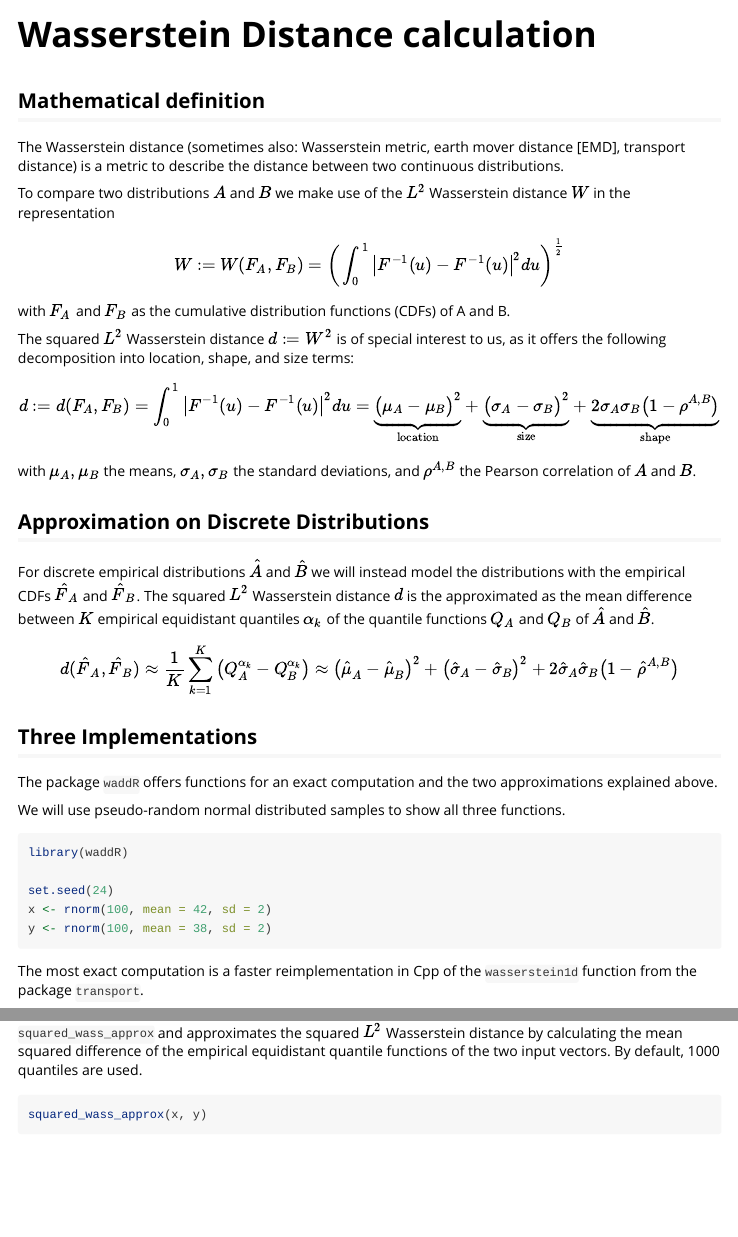
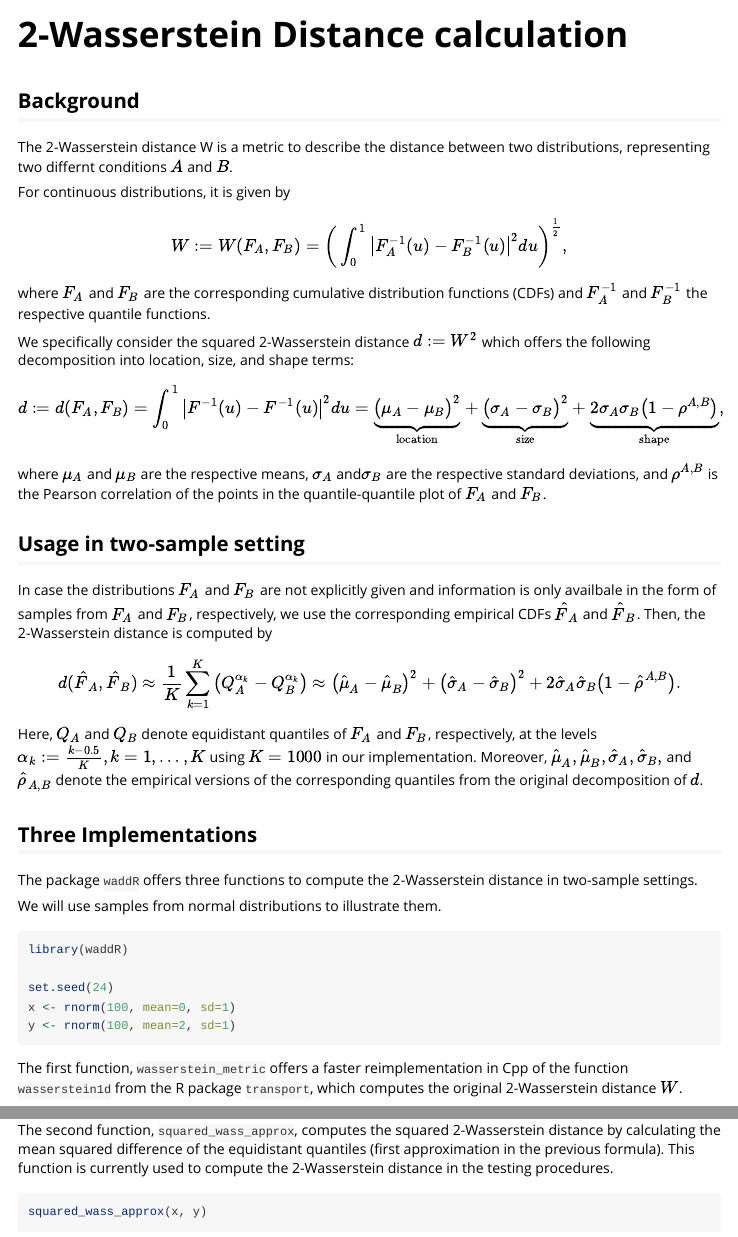
Before and after one commit to goncalves-lab/waddR, an R Markdown document (vignettes/wasserstein_metric.Rmd): the page in a window 1100 px wide, from its top, and a second part further down, joined at a grey line. Rendered offline with R 4.5, knitr and Pandoc, with nearby package versions; some code elsewhere in the file could not run offline.

Commit message:
Notes (2) adressed

````diff
--- a/vignettes/wasserstein_metric.Rmd
+++ b/vignettes/wasserstein_metric.Rmd
@@ -1,5 +1,5 @@
 ---
-title: "Wasserstein Distance calculation"
+title: "2-Wasserstein Distance calculation"
 output: rmarkdown::html_vignette
 vignette: >
     %\VignetteIndexEntry{wasserstein_metric}
@@ -15,59 +15,68 @@ knitr::opts_chunk$set(
 ```
 
 
-## Mathematical definition
+## Background
 
-The Wasserstein distance (sometimes also: Wasserstein metric, earth mover
-distance [EMD], transport distance) is a metric to describe the distance
-between two continuous distributions.
+The 2-Wasserstein distance W is a metric to describe the distance
+between two distributions, representing two differnt conditions $A$ and $B$.
 
-To compare two distributions $A$ and $B$ we make use of the $L^2$ Wasserstein
-distance $W$ in the representation
+For continuous distributions, it is given by
+
 $$W := W(F_A, F_B)
-= \bigg( \int_0^1 \big|F^{-1}(u) - F^{-1}(u) \big|^2 du \bigg)^\frac{1}{2}$$
-with $F_A$ and $F_B$ as the cumulative distribution functions (CDFs) of A and
-B.
+= \bigg( \int_0^1 \big|F_A^{-1}(u)
+- F_B^{-1}(u) \big|^2 du \bigg)^\frac{1}{2},$$
 
-The squared $L^2$ Wasserstein distance $d := W^2$ is of special interest to us,
-as it offers the following decomposition into location, shape, and size terms:
+where $F_A$ and $F_B$ are the corresponding cumulative distribution functions
+(CDFs) and $F_A^{-1}$ and $F_B^{-1}$ the respective quantile functions.
+
+We specifically consider the squared 2-Wasserstein distance $d := W^2$ which
+offers the following decomposition into location, size, and shape terms:
 $$d := d(F_A, F_B)
 = \int_0^1 \big|F^{-1}(u) - F^{-1}(u) \big|^2 du
 = \underbrace{\big(\mu_A - \mu_B\big)^2}_{\text{location}}
 + \underbrace{\big(\sigma_A - \sigma_B\big)^2}_{\text{size}}
-+ \underbrace{2\sigma_A \sigma_B \big(1 - \rho^{A,B}\big)}_{\text{shape}}$$
++ \underbrace{2\sigma_A \sigma_B \big(1 - \rho^{A,B}\big)}_{\text{shape}},$$
 
-with $\mu_A, \mu_B$ the means, $\sigma_A, \sigma_B$ the standard deviations,
-and $\rho^{A,B}$ the Pearson correlation of $A$ and $B$.
+where $\mu_A$ and $\mu_B$ are the respective means, $\sigma_A$ and$\sigma_B$
+are the respective standard deviations, and $\rho^{A,B}$ is the Pearson
+correlation of the points in the quantile-quantile plot of $F_A$ and $F_B$.
 
 
-## Approximation on Discrete Distributions
+## Usage in two-sample setting
 
-For discrete empirical distributions $\hat{A}$ and $\hat{B}$ we will instead
-model the distributions with the empirical CDFs $\hat{F}_A$ and $\hat{F}_B$.
-The squared $L^2$ Wasserstein distance $d$ is the approximated as the mean
-difference between $K$ empirical equidistant quantiles $\alpha_k$ of the
-quantile functions $Q_A$ and $Q_B$ of $\hat{A}$ and $\hat{B}$.
+In case the distributions $F_A$ and $F_B$ are not explicitly given and
+information is only availbale in the form of samples from $F_A$ and $F_B$,
+respectively, we use the corresponding empirical CDFs  $\hat{F}_A$ and
+$\hat{F}_B$. Then, the 2-Wasserstein distance is computed by
+
 $$d(\hat{F}_A, \hat{F}_B)
 \approx \frac{1}{K} \sum_{k=1}^K \big(Q_A^{\alpha_k} - Q_B^{\alpha_k} \big)
 \approx \big(\hat{\mu}_A - \hat{\mu}_B\big)^2
 +  \big(\hat{\sigma}_A - \hat{\sigma}_B\big)^2
-+ 2\hat{\sigma}_A \hat{\sigma}_B \big(1 - \hat{\rho}^{A,B}\big)$$
++ 2\hat{\sigma}_A \hat{\sigma}_B \big(1 - \hat{\rho}^{A,B}\big).$$
+
+Here, $Q_A$ and $Q_B$ denote equidistant quantiles of $F_A$ and $F_B$,
+respectively, at the levels $\alpha_k := \frac{k-0.5}{K}, k = 1, \dots , K$
+using $K=1000$ in our implementation.
+Moreover, $\hat{\mu}_A, \hat{\mu}_B, \hat{\sigma}_A, \hat{\sigma}_B,$ and
+$\hat{\rho}_{A,B}$ denote the empirical versions of the corresponding quantiles
+from the original decomposition of $d$.
 
 ## Three Implementations
 
 
-The package `waddR` offers functions for an exact computation and the two
-approximations explained above.
+The package `waddR` offers three functions to compute the 2-Wasserstein
+distance in two-sample settings.
 
-We will use pseudo-random normal distributed samples to show all three
-functions.
+We will use samples from normal distributions to illustrate them.
 ```{r setup}
 library(waddR)
 
 set.seed(24)
-x <- rnorm(100, mean = 42, sd = 2)
-y <- rnorm(100, mean = 38, sd = 2)
+x <- rnorm(100, mean=0, sd=1)
+y <- rnorm(100, mean=2, sd=1)
 ```
 
-The most exact computation is a faster reimplementation in Cpp of the
-`wasserstein1d` function from the package `transport`.
+The first function, `wasserstein_metric` offers a faster reimplementation in
+Cpp of the function `wasserstein1d` from the R package `transport`, which
+computes the original 2-Wasserstein distance $W$.
@@ -79,4 +87,0 @@ The other two implementations are approximation based on the formula above.
-The first one is `squared_wass_approx` and approximates the squared $L^2$
-Wasserstein distance by calculating the mean squared difference of the
-empirical equidistant quantile functions of the two input vectors.
-By default, 1000 quantiles are used.
@@ -83,0 +94,5 @@ By default, 1000 quantiles are used.
+The second function, `squared_wass_approx`, computes the squared 2-Wasserstein
+distance by calculating the mean squared difference of the equidistant
+quantiles (first approximation in the previous formula).
+This function is currently used to compute the 2-Wasserstein distance in the
+testing procedures.
````
Also changed, not shown: vignettes/wasserstein_metric.Rmd (31 more changed lines).
